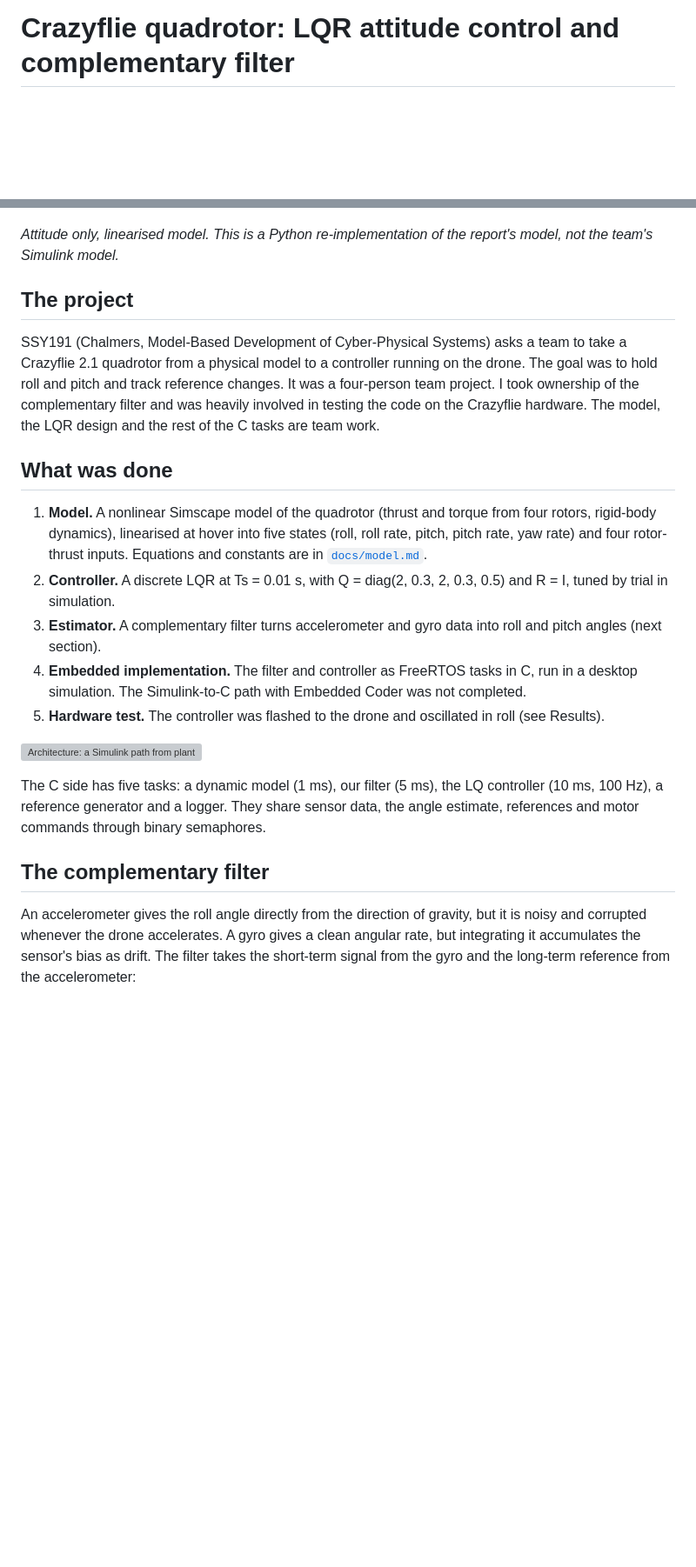
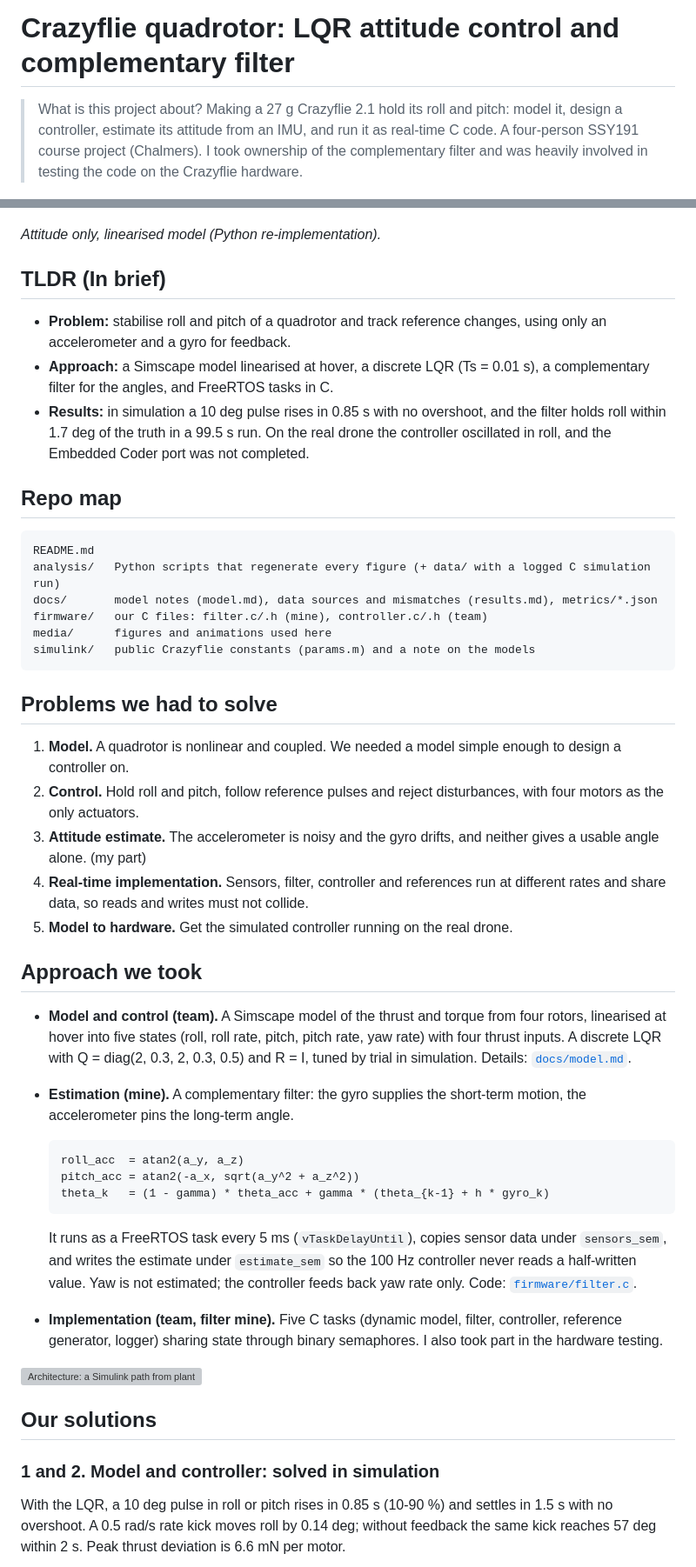
Before and after one commit to AdyuthHisham/crazyflie-quadrotor-control, a Markdown page: README.md, 2 parts joined by grey strips. Shown at 87% size. Drawn GitHub-style; blank space fills up the shorter version; grey boxes are pictures that could not be loaded.

````diff
--- a/README.md
+++ b/README.md
@@ -1,34 +1,56 @@
 # Crazyflie quadrotor: LQR attitude control and complementary filter
+
+> What is this project about?
+> Making a 27 g Crazyflie 2.1 hold its roll and pitch: model it, design a controller, estimate its attitude from an IMU, and run it as real-time C code. A four-person SSY191 course project (Chalmers). I took ownership of the complementary filter and was heavily involved in testing the code on the Crazyflie hardware.
 
 ![Animated 3D quadrotor following roll and pitch pulses in simulation, with roll and pitch traces beside it](media/hero.gif)
 
-*Attitude only, linearised model. This is a Python re-implementation of the report's model, not the team's Simulink model.*
+*Attitude only, linearised model (Python re-implementation).*
 
-## The project
+## TLDR (In brief)
 
-SSY191 (Chalmers, Model-Based Development of Cyber-Physical Systems) asks a team to take a Crazyflie 2.1 quadrotor from a physical
-model to a controller running on the drone. The goal was to hold roll and pitch and track reference changes. It was a four-person
-team project. I took ownership of the complementary filter and was heavily involved in testing the code on the Crazyflie hardware.
-The model, the LQR design and the rest of the C tasks are team work.
+- **Problem:** stabilise roll and pitch of a quadrotor and track reference changes, using only an accelerometer and a gyro for feedback.
+- **Approach:** a Simscape model linearised at hover, a discrete LQR (Ts = 0.01 s), a complementary filter for the angles, and FreeRTOS tasks in C.
+- **Results:** in simulation a 10 deg pulse rises in 0.85 s with no overshoot, and the filter holds roll within 1.7 deg of the truth in a 99.5 s run. On the real drone the controller oscillated in roll, and the Embedded Coder port was not completed.
 
-## What was done
+## Repo map
 
-1. **Model.** A nonlinear Simscape model of the quadrotor (thrust and torque from four rotors, rigid-body dynamics), linearised at hover
-   into five states (roll, roll rate, pitch, pitch rate, yaw rate) and four rotor-thrust inputs. Equations and constants are in [`docs/model.md`](docs/model.md).
-2. **Controller.** A discrete LQR at Ts = 0.01 s, with Q = diag(2, 0.3, 2, 0.3, 0.5) and R = I, tuned by trial in simulation.
-3. **Estimator.** A complementary filter turns accelerometer and gyro data into roll and pitch angles (next section).
-4. **Embedded implementation.** The filter and controller as FreeRTOS tasks in C, run in a desktop simulation. The Simulink-to-C path
-   with Embedded Coder was not completed.
-5. **Hardware test.** The controller was flashed to the drone and oscillated in roll (see Results).
+```
+README.md
+analysis/   Python scripts that regenerate every figure (+ data/ with a logged C simulation run)
+docs/       model notes (model.md), data sources and mismatches (results.md), metrics/*.json
+firmware/   our C files: filter.c/.h (mine), controller.c/.h (team)
+media/      figures and animations used here
+simulink/   public Crazyflie constants (params.m) and a note on the models
+```
+
+## Problems we had to solve
+
+1. **Model.** A quadrotor is nonlinear and coupled. We needed a model simple enough to design a controller on.
+2. **Control.** Hold roll and pitch, follow reference pulses and reject disturbances, with four motors as the only actuators.
+3. **Attitude estimate.** The accelerometer is noisy and the gyro drifts, and neither gives a usable angle alone. (my part)
+4. **Real-time implementation.** Sensors, filter, controller and references run at different rates and share data, so reads and writes must not collide.
+5. **Model to hardware.** Get the simulated controller running on the real drone.
+
+## Approach we took
+
+- **Model and control (team).** A Simscape model of the thrust and torque from four rotors, linearised at hover into five states (roll, roll rate, pitch, pitch rate, yaw rate) with four thrust inputs. A discrete LQR with Q = diag(2, 0.3, 2, 0.3, 0.5) and R = I, tuned by trial in simulation. Details: [`docs/model.md`](docs/model.md).
+- **Estimation (mine).** A complementary filter: the gyro supplies the short-term motion, the accelerometer pins the long-term angle.
+
+  ```
+  roll_acc  = atan2(a_y, a_z)
+  pitch_acc = atan2(-a_x, sqrt(a_y^2 + a_z^2))
+  theta_k   = (1 - gamma) * theta_acc + gamma * (theta_{k-1} + h * gyro_k)
+  ```
+
+  It runs as a FreeRTOS task every 5 ms (`vTaskDelayUntil`), copies sensor data under `sensors_sem`, and writes the estimate under `estimate_sem` so the 100 Hz controller never reads a half-written value. Yaw is not estimated; the controller feeds back yaw rate only. Code: [`firmware/filter.c`](firmware/filter.c).
+- **Implementation (team, filter mine).** Five C tasks (dynamic model, filter, controller, reference generator, logger) sharing state through binary semaphores. I also took part in the hardware testing.
 
 ![Architecture: a Simulink path from plant to Embedded Coder (not completed) to the Crazyflie, and a FreeRTOS path with dynamic model, filter, controller, reference and log tasks](media/architecture.svg)
 
-The C side has five tasks: a dynamic model (1 ms), our filter (5 ms), the LQ controller (10 ms, 100 Hz), a reference generator and a
-logger. They share sensor data, the angle estimate, references and motor commands through binary semaphores.
+## Our solutions
 
-## The complementary filter
+### 1 and 2. Model and controller: solved in simulation
 
-An accelerometer gives the roll angle directly from the direction of gravity, but it is noisy and corrupted whenever the drone accelerates.
-A gyro gives a clean angular rate, but integrating it accumulates the sensor's bias as drift. The filter takes the short-term
-signal from the gyro and the long-term reference from the accelerometer:
+With the LQR, a 10 deg pulse in roll or pitch rises in 0.85 s (10-90 %) and settles in 1.5 s with no overshoot. A 0.5 rad/s rate kick moves roll by 0.14 deg; without feedback the same kick reaches 57 deg within 2 s. Peak thrust deviation is 6.6 mN per motor.
 
````
Also changed, not shown: other parts of README.md (+30 -49 lines), media/filter.png, 1 other file.
